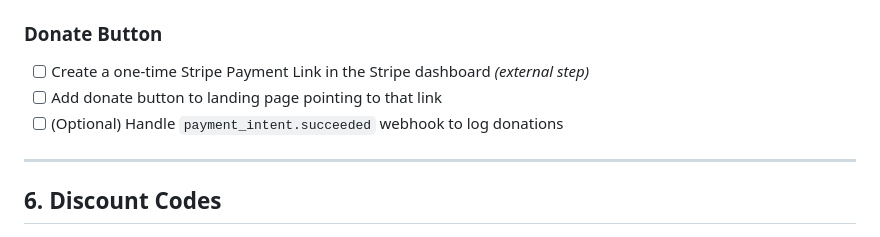
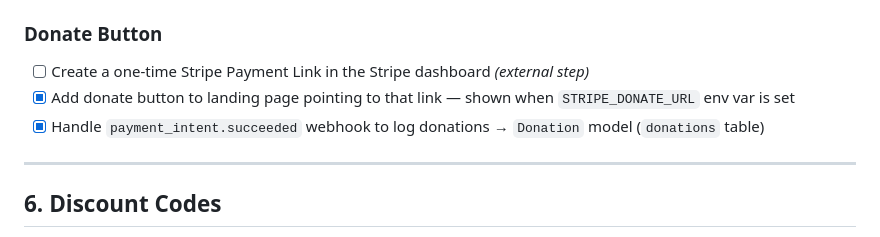
Before and after one commit to tylerthibault/stewardwell_two, a Markdown page: docs/planning/saas-launch-checklist.md, the part around the change. Rendered like a GitHub page.

```diff
--- a/docs/planning/saas-launch-checklist.md
+++ b/docs/planning/saas-launch-checklist.md
@@ -80,8 +80,8 @@ A step-by-step checklist for turning Stewardwell into a paid, multi-tenant produ
 
 ### Donate Button
 - [ ] Create a one-time Stripe Payment Link in the Stripe dashboard *(external step)*
-- [ ] Add donate button to landing page pointing to that link
-- [ ] (Optional) Handle `payment_intent.succeeded` webhook to log donations
+- [x] Add donate button to landing page pointing to that link — shown when `STRIPE_DONATE_URL` env var is set
+- [x] Handle `payment_intent.succeeded` webhook to log donations → `Donation` model (`donations` table)
 
 ---
 
```
